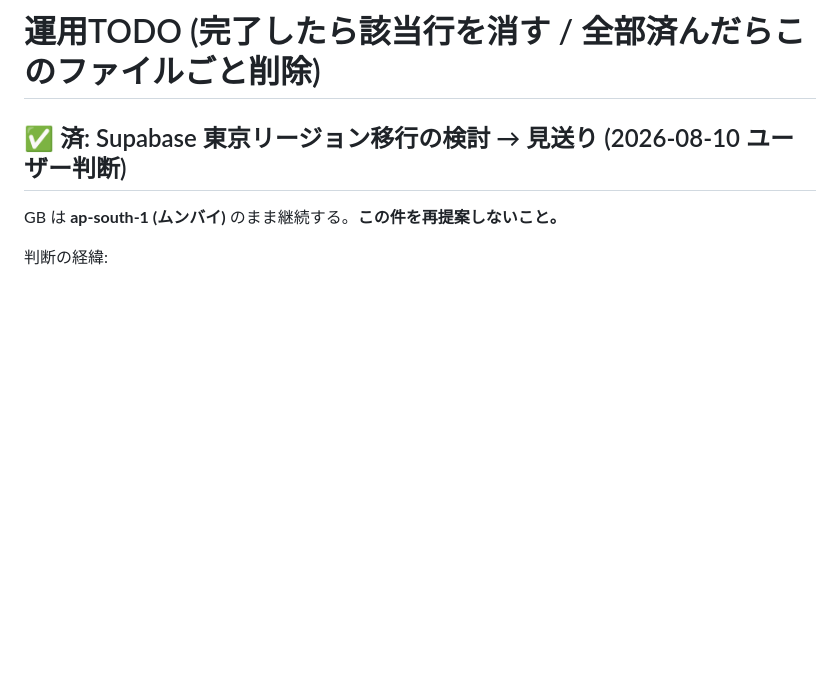
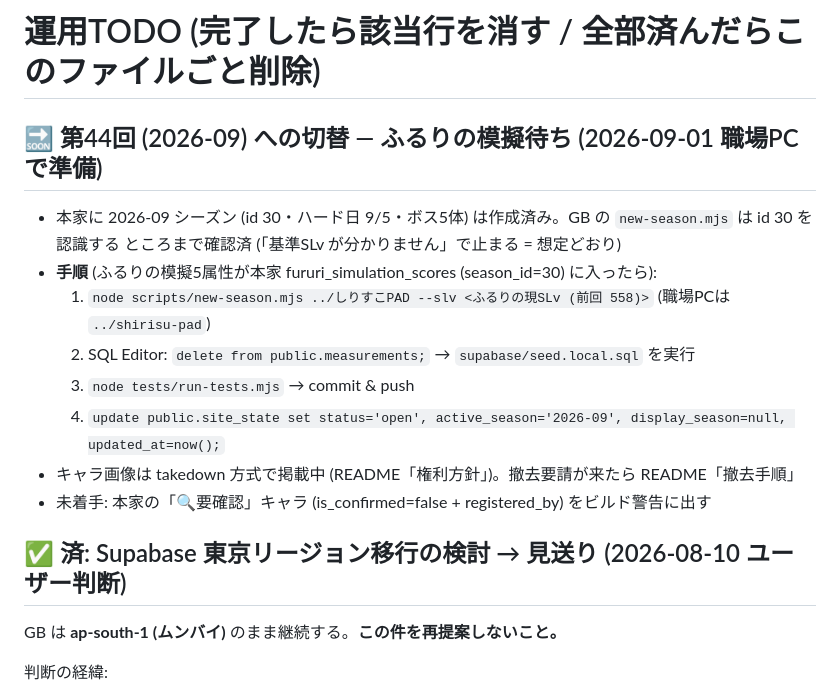
Before and after one commit to shirisuko-pad-GB/shirisuko-pad-gb.github.io, a Markdown page: TODO-OPS.md, the part around the change. Rendered like a GitHub page; blank space fills up the shorter version.

Commit message:
TODO-OPS: 第44回 (2026-09) への切替手順 (ふるりの模擬待ち) を記録
Co-Authored-By: Claude Fable 5 <noreply@anthropic.com>

```diff
--- a/TODO-OPS.md
+++ b/TODO-OPS.md
@@ -1,4 +1,16 @@
 # 運用TODO (完了したら該当行を消す / 全部済んだらこのファイルごと削除)
+
+## 🔜 第44回 (2026-09) への切替 — ふるりの模擬待ち (2026-09-01 職場PCで準備)
+
+- 本家に 2026-09 シーズン (id 30・ハード日 9/5・ボス5体) は作成済み。GB の `new-season.mjs` は id 30 を認識する
+  ところまで確認済 (「基準SLv が分かりません」で止まる = 想定どおり)
+- **手順** (ふるりの模擬5属性が本家 fururi_simulation_scores (season_id=30) に入ったら):
+  1. `node scripts/new-season.mjs ../しりすこPAD --slv <ふるりの現SLv (前回 558)>` (職場PCは `../shirisu-pad`)
+  2. SQL Editor: `delete from public.measurements;` → `supabase/seed.local.sql` を実行
+  3. `node tests/run-tests.mjs` → commit & push
+  4. `update public.site_state set status='open', active_season='2026-09', display_season=null, updated_at=now();`
+- キャラ画像は takedown 方式で掲載中 (README「権利方針」)。撤去要請が来たら README「撤去手順」
+- 未着手: 本家の「🔍要確認」キャラ (is_confirmed=false + registered_by) をビルド警告に出す
 
 ## ✅ 済: Supabase 東京リージョン移行の検討 → **見送り** (2026-08-10 ユーザー判断)
 
```
